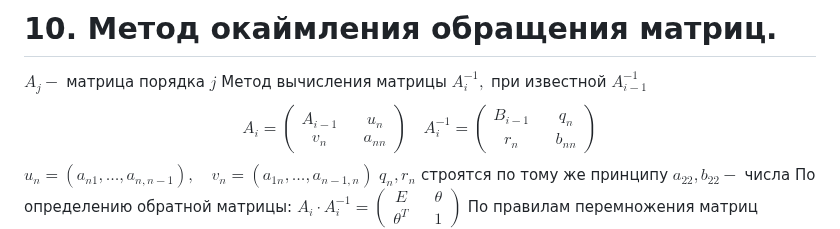
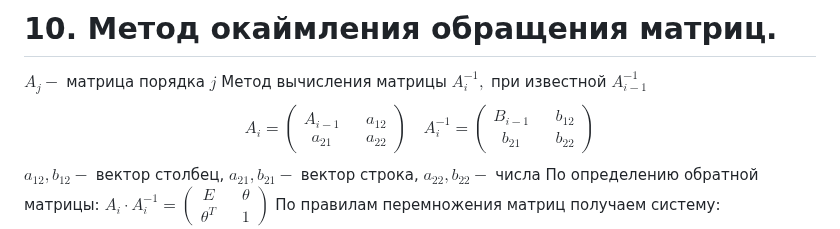
Before and after one commit to Jrol123/obsidian-dvfu, a Markdown page: Вычислительная математика/Коллоки/Коллоквиум 0.md, the part around the change. GitHub-like rendering.

Commit message:
vault backup: 2024-10-29 20:56:13

```diff
--- a/Вычислительная математика/Коллоки/Коллоквиум 0.md
+++ b/Вычислительная математика/Коллоки/Коллоквиум 0.md
@@ -262,17 +262,15 @@ $$
 $A_j-$ матрица порядка $j$
 Метод вычисления матрицы $A_i^{-1},$ при известной $A_{i-1}^{-1}$
 $$A_i = \begin{pmatrix}
-{A_{i-1}} && {u_{n}} \\
-{v_{n}} && {a_{nn}}
+{A_{i-1}} && {a_{12}} \\
+{a_{21}} && {a_{22}}
 \end{pmatrix}
 \quad
 A_i^{-1} = \begin{pmatrix}
-{B_{i-1}} && {q_{n}} \\
-{r_{n}} && {b_{nn}}
+{B_{i-1}} && {b_{12}} \\
+{b_{21}} && {b_{22}}
 \end{pmatrix}$$
-$u_{n} = \left( a_{n1}, \ldots, a_{n, n - 1} \right), \quad v_{n} = \left( a_{1n}, \ldots, a_{n - 1, n} \right)$
-$q_{n}, r_{n}$ строятся по тому же принципу
-$a_{22}, b_{22}-$ числа
+$a_{12}, b_{12}-$ вектор столбец, $a_{21}, b_{21}-$ вектор строка, $a_{22}, b_{22}-$ числа
 По определению обратной матрицы:
 	$A_{i}\cdot A_{i}^{-1}=\begin{pmatrix} {E} && {\theta}\\ {\theta^T} && {1} \end{pmatrix}$
 По правилам перемножения матриц получаем систему:
```
